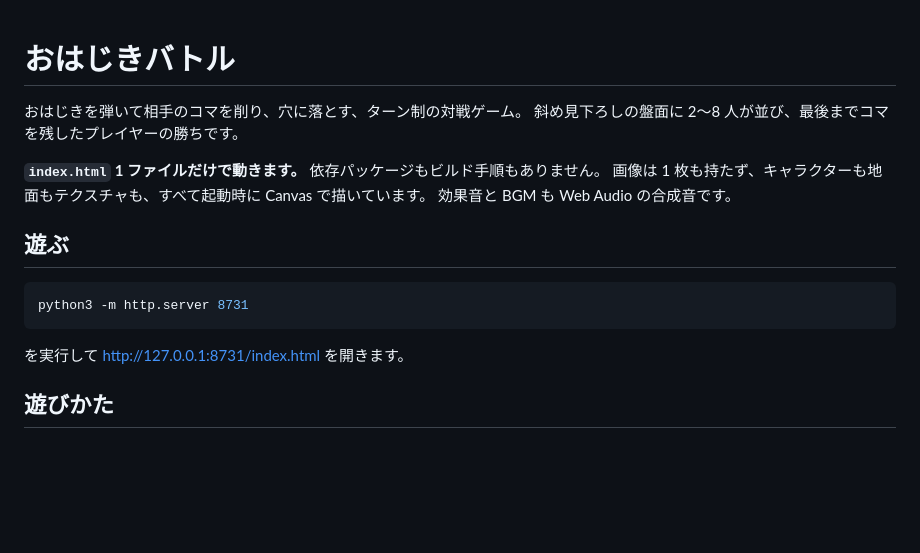
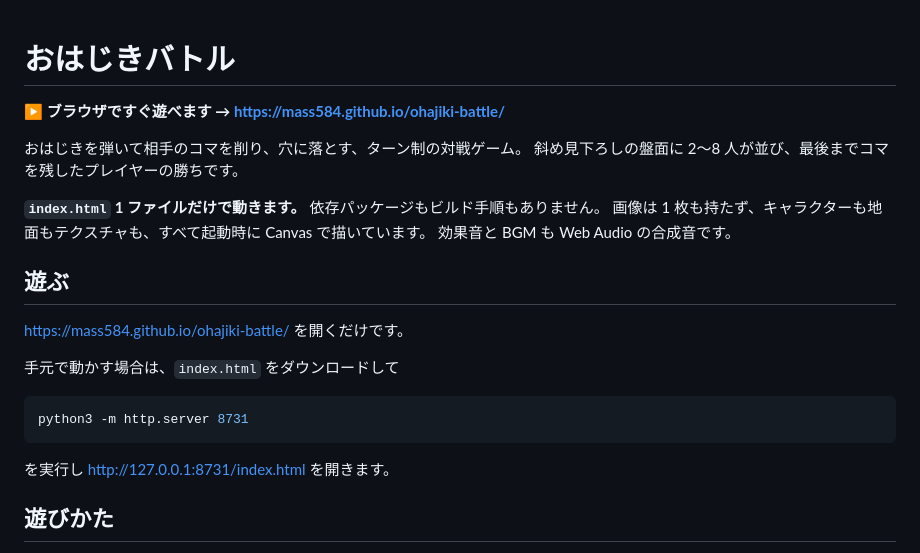
Before and after one commit to mass584/ohajiki-battle, a Markdown page: README.md, the part around the change. GitHub-like rendering; blank space fills up the shorter version.

Commit message:
README に遊べるリンクを載せる
GitHub Pages で公開したので、まず遊べる URL を先頭に出す。
手元で動かす手順はその下へ。

Co-Authored-By: Claude Opus 5 <noreply@anthropic.com>

````diff
--- a/README.md
+++ b/README.md
@@ -1,4 +1,6 @@
 # おはじきバトル
+
+**▶ ブラウザですぐ遊べます → <https://mass584.github.io/ohajiki-battle/>**
 
 おはじきを弾いて相手のコマを削り、穴に落とす、ターン制の対戦ゲーム。
 斜め見下ろしの盤面に 2〜8 人が並び、最後までコマを残したプレイヤーの勝ちです。
@@ -9,11 +11,15 @@
 
 ## 遊ぶ
 
+<https://mass584.github.io/ohajiki-battle/> を開くだけです。
+
+手元で動かす場合は、`index.html` をダウンロードして
+
 ```sh
 python3 -m http.server 8731
 ```
 
-を実行して <http://127.0.0.1:8731/index.html> を開きます。
+を実行し <http://127.0.0.1:8731/index.html> を開きます。
 
 ## 遊びかた
 
````
